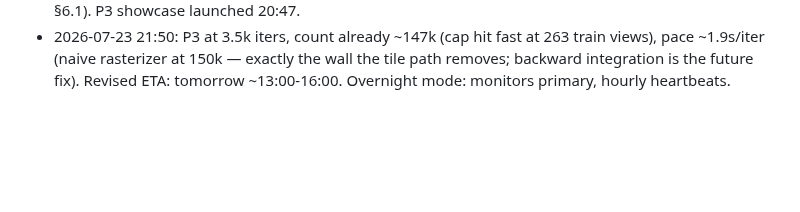
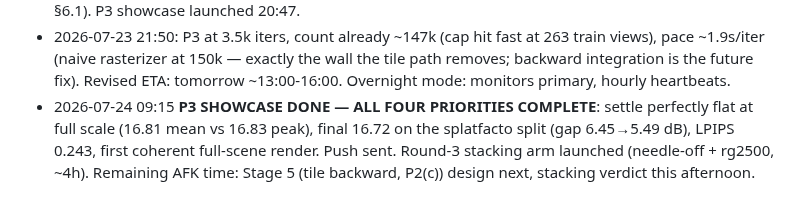
Before and after one commit to ozten/SplatRs, a Markdown page: docs/AUTONOMY_PLAN_20260723.md, the part around the change. GitHub-like rendering; blank space fills up the shorter version.

Commit message:
Autonomy log: P3 done, all priorities complete
Co-Authored-By: Claude Fable 5 <noreply@anthropic.com>
Claude-Session: https://claude.ai/code/session_01DKZbbtGKzt7BEPC6Vxw6Jo

```diff
--- a/docs/AUTONOMY_PLAN_20260723.md
+++ b/docs/AUTONOMY_PLAN_20260723.md
@@ -134,3 +134,8 @@ applies; prefer the half-res showcase.
   views), pace ~1.9s/iter (naive rasterizer at 150k — exactly the wall the tile path
   removes; backward integration is the future fix). Revised ETA: tomorrow ~13:00-16:00.
   Overnight mode: monitors primary, hourly heartbeats.
+- 2026-07-24 09:15 **P3 SHOWCASE DONE — ALL FOUR PRIORITIES COMPLETE**: settle perfectly
+  flat at full scale (16.81 mean vs 16.83 peak), final 16.72 on the splatfacto split
+  (gap 6.45→5.49 dB), LPIPS 0.243, first coherent full-scene render. Push sent. Round-3
+  stacking arm launched (needle-off + rg2500, ~4h). Remaining AFK time: Stage 5 (tile
+  backward, P2(c)) design next, stacking verdict this afternoon.
```
